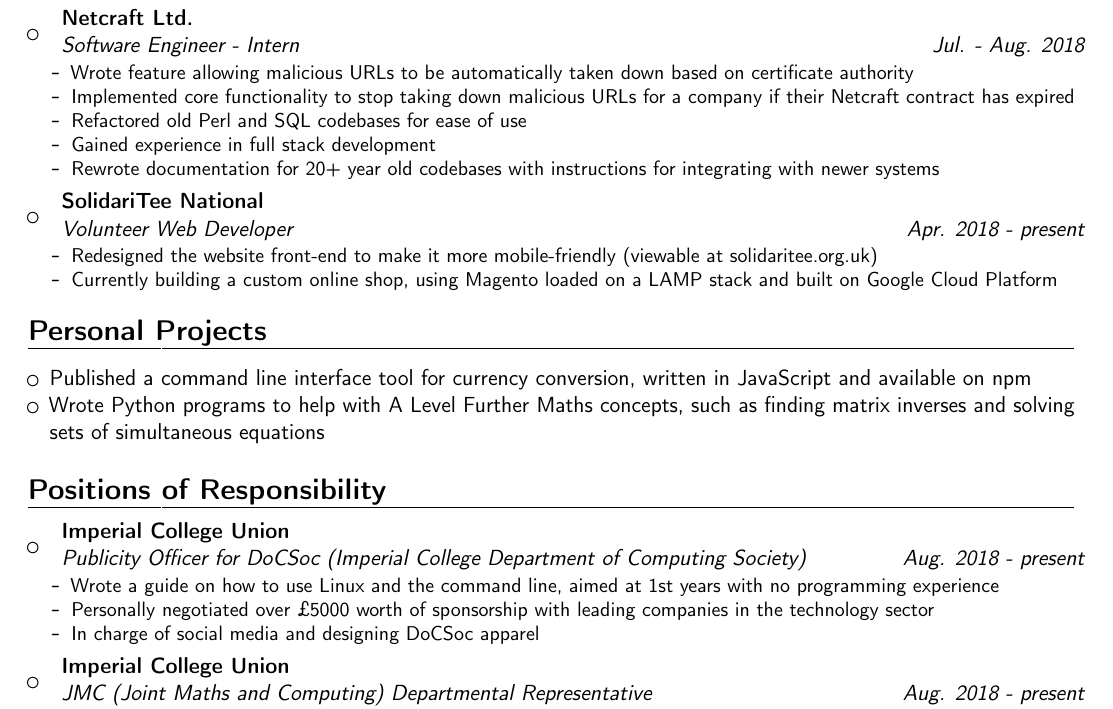
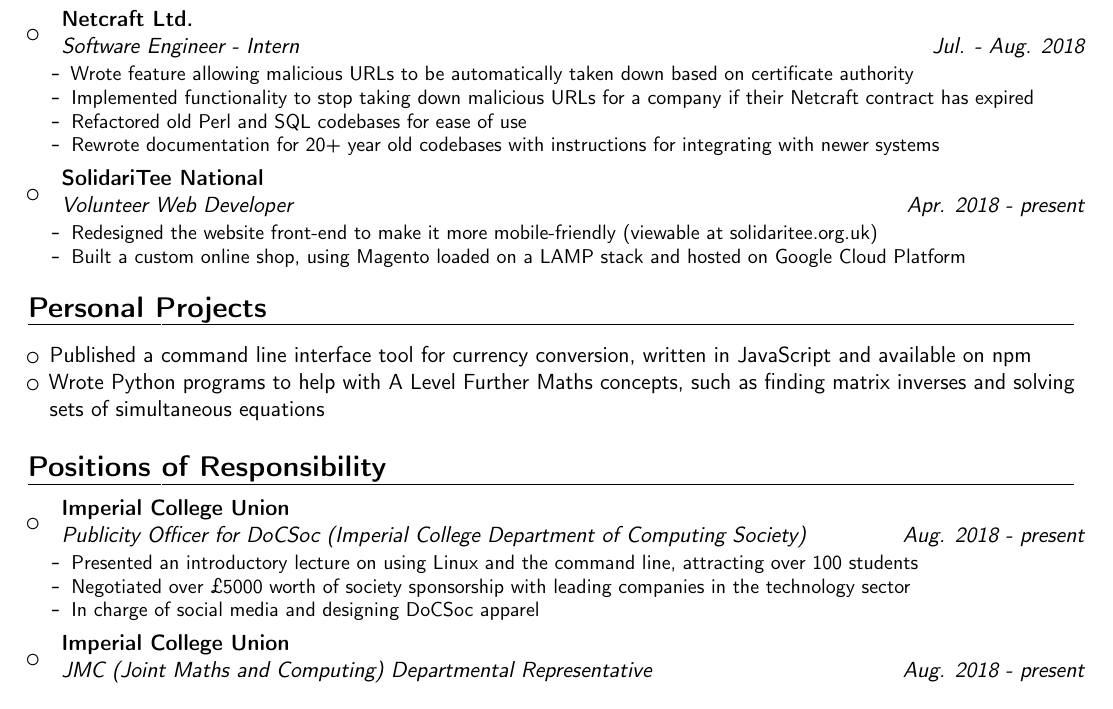
Before and after one commit to fawazshah/curriculum-vitae, a LaTeX CV (fawaz-shah-CV.tex): part of the page, cut so that both start at the same text. Compiled offline with pdfLaTeX.

Commit message:
Remove adjectives. Change SoliariTee shop to past tense. Change Linux guide to Linux lecture.

```diff
--- a/fawaz-shah-CV.tex
+++ b/fawaz-shah-CV.tex
@@ -123,9 +123,8 @@
 {}{}{
 \begin{itemize}
 \item Wrote feature allowing malicious URLs to be automatically taken down based on certificate authority
-\item Implemented core functionality to stop taking down malicious URLs for a company if their Netcraft contract has expired
+\item Implemented functionality to stop taking down malicious URLs for a company if their Netcraft contract has expired
 \item Refactored old Perl and SQL codebases for ease of use
-\item Gained experience in full stack development
 \item Rewrote documentation for 20+ year old codebases with instructions for integrating with newer systems
 \end{itemize}
 }}
@@ -138,7 +137,7 @@
 {}{}{
 \begin{itemize}
 \item Redesigned the website front-end to make it more mobile-friendly (viewable at \href{https://www.solidaritee.org.uk/}{solidaritee.org.uk})
-\item Currently building a custom online shop, using Magento loaded on a LAMP stack and built on Google Cloud Platform
+\item Built a custom online shop, using Magento loaded on a LAMP stack and hosted on Google Cloud Platform
 \end{itemize}
 }}
 
@@ -165,8 +164,8 @@
 {Imperial College Union}
 {}{}{
 \begin{itemize}
-\item Wrote a guide on how to use Linux and the command line, aimed at 1st years with no programming experience
-\item Personally negotiated over £5000 worth of sponsorship with leading companies in the technology sector
+\item Presented an introductory lecture on using Linux and the command line, attracting over 100 students
+\item Negotiated over £5000 worth of society sponsorship with leading companies in the technology sector
 \item In charge of social media and designing DoCSoc apparel
 \end{itemize}
 }}
```
Also changed, not shown: fawaz-shah-CV.pdf.
